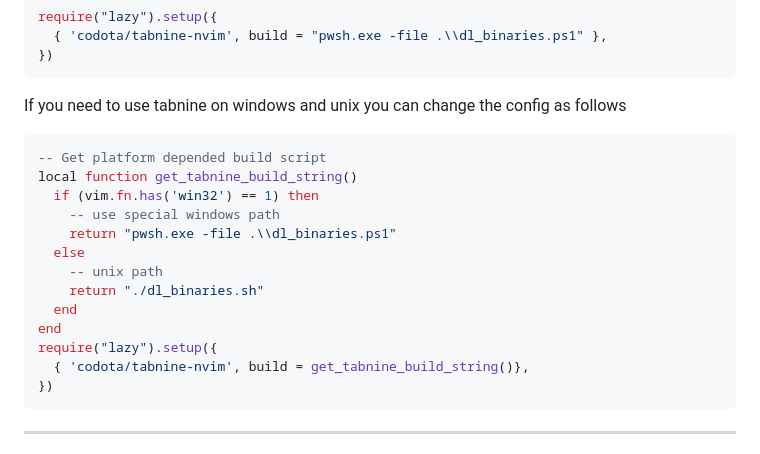
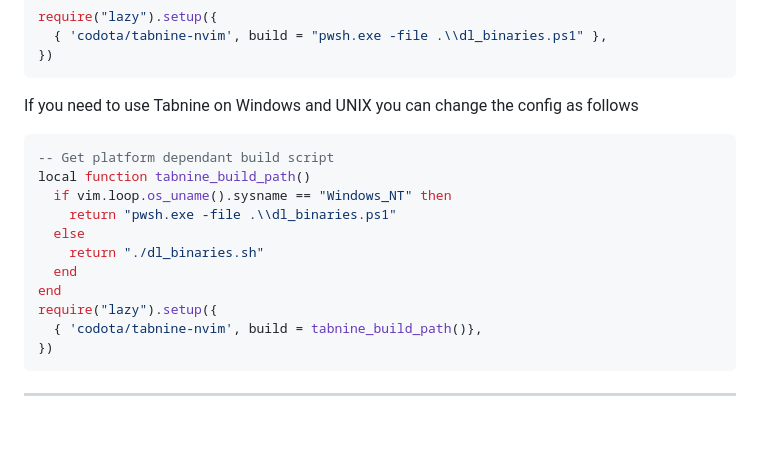
Before and after one commit to codota/tabnine-nvim, a Markdown page: README.md, the part around the change. Rendered like a GitHub page; blank space fills up the shorter version.

````diff
--- a/README.md
+++ b/README.md
@@ -69,20 +69,18 @@ require("lazy").setup({
 })
 ```
 
-If you need to use tabnine on windows and unix you can change the config as follows
-```Lua
--- Get platform depended build script
-local function get_tabnine_build_string()
-  if (vim.fn.has('win32') == 1) then
-    -- use special windows path
+If you need to use Tabnine on Windows and UNIX you can change the config as follows
+```lua
+-- Get platform dependant build script
+local function tabnine_build_path()
+  if vim.loop.os_uname().sysname == "Windows_NT" then
     return "pwsh.exe -file .\\dl_binaries.ps1"
   else
-    -- unix path
     return "./dl_binaries.sh"
   end
 end
 require("lazy").setup({
-  { 'codota/tabnine-nvim', build = get_tabnine_build_string()},
+  { 'codota/tabnine-nvim', build = tabnine_build_path()},
 })
 ```
 ---
````
